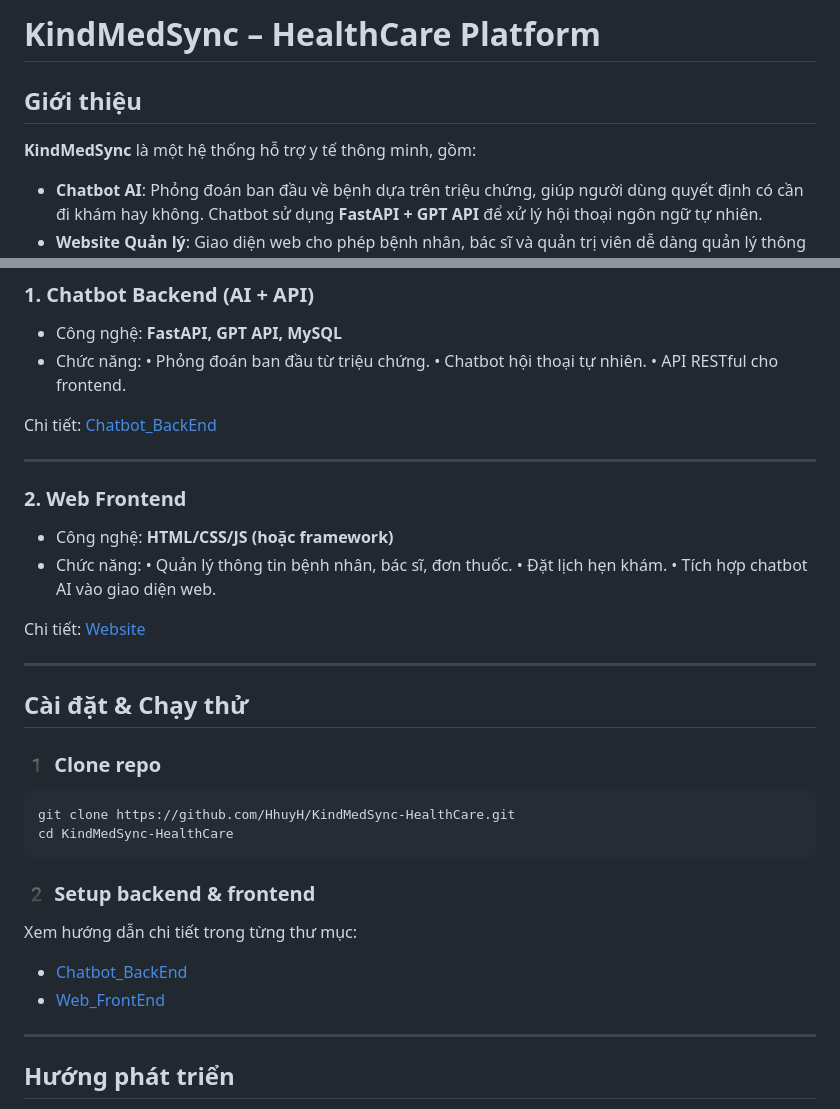
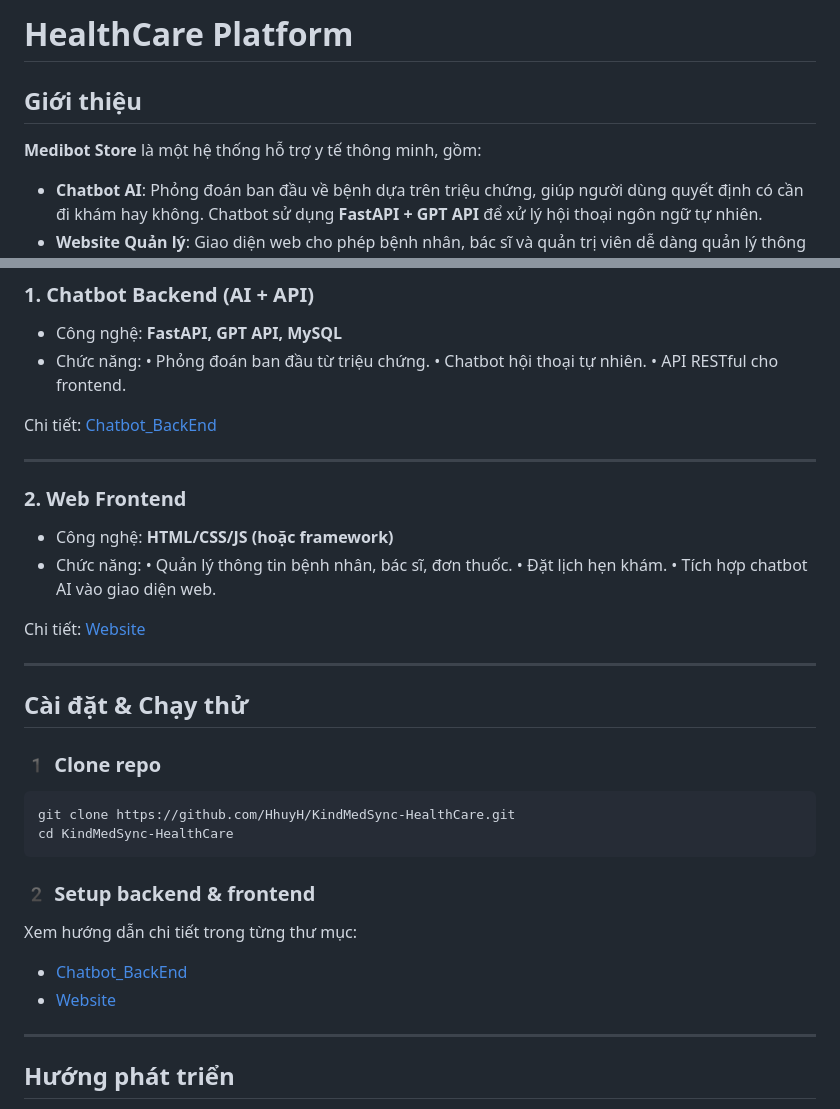
Before and after one commit to HhuyH/MedibotStore-HealthCare, a Markdown page: README.md, 2 parts joined by grey strips. Drawn GitHub-style.

```diff
--- a/README.md
+++ b/README.md
@@ -1,8 +1,8 @@
-# KindMedSync – HealthCare Platform
+# HealthCare Platform
 
 ## Giới thiệu
 
-**KindMedSync** là một hệ thống hỗ trợ y tế thông minh, gồm:
+**Medibot Store** là một hệ thống hỗ trợ y tế thông minh, gồm:
 
 * **Chatbot AI**: Phỏng đoán ban đầu về bệnh dựa trên triệu chứng, giúp người dùng quyết định có cần đi khám hay không. Chatbot sử dụng **FastAPI + GPT API** để xử lý hội thoại ngôn ngữ tự nhiên.
 * **Website Quản lý**: Giao diện web cho phép bệnh nhân, bác sĩ và quản trị viên dễ dàng quản lý thông tin, đặt lịch hẹn, và tương tác với chatbot.
@@ -66,8 +66,8 @@ cd KindMedSync-HealthCare
 
 Xem hướng dẫn chi tiết trong từng thư mục:
 
-* [Chatbot\_BackEnd](./Chatbot_BackEnd/README.md)
-* [Web\_FrontEnd](./Web_FrontEnd/README.md)
+* [Chatbot\_BackEnd](./KindMedSync_ChatBot/Chatbot_BackEnd/README.md)
+* [Website](./KindMedSync_ChatBot/Website/README.md)
 
 ---
 
```
Also changed, not shown: other parts of README.md (+2 -2 lines).
